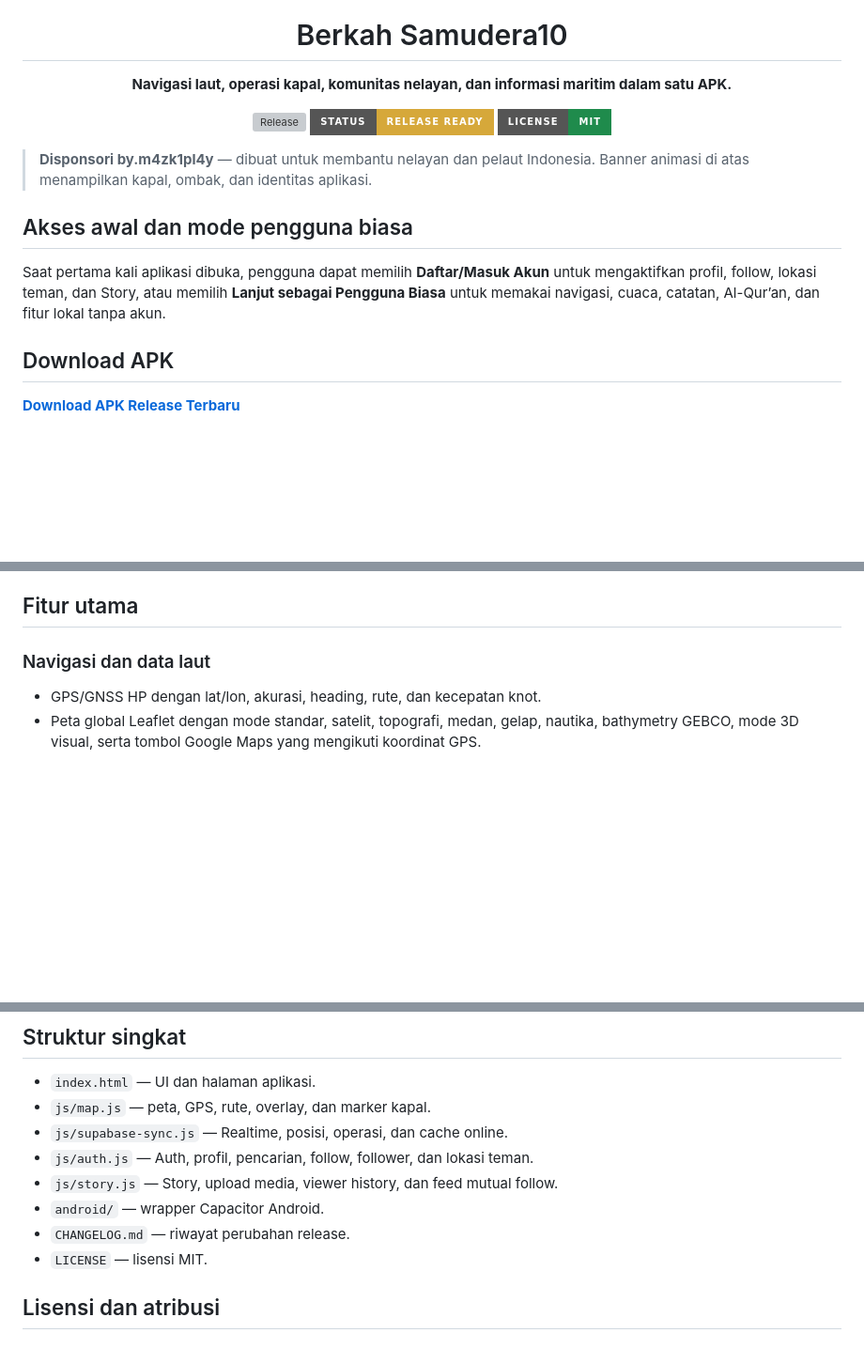
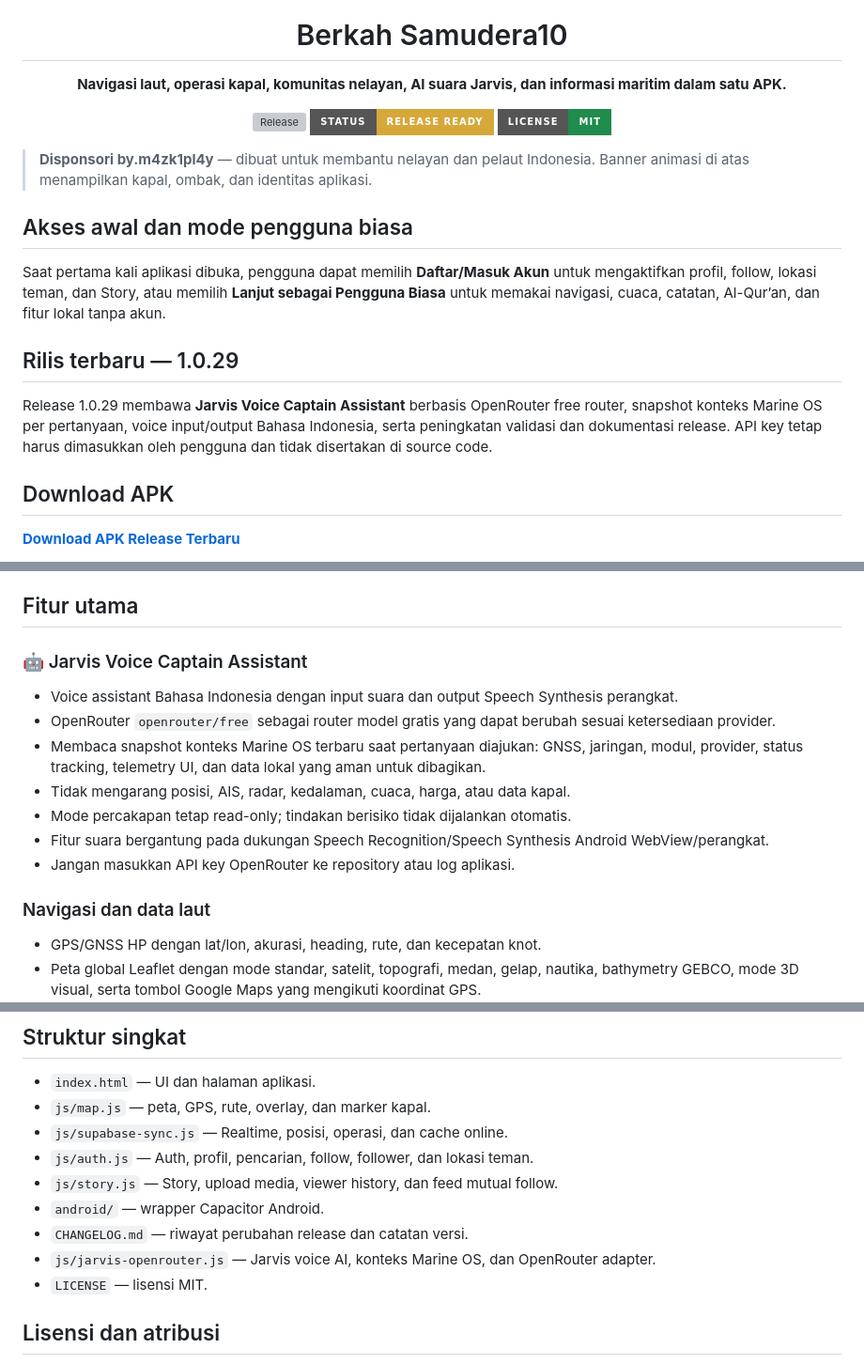
Before and after one commit to jambudio336-hue/berkah-samudera10, a Markdown page: README.md, 3 parts joined by grey strips. Shown at 94% size. Rendered like a GitHub page; badges without logos; blank space fills up the shorter version; grey boxes are pictures that could not be loaded.

Commit message:
docs: update README for 1.0.29 Jarvis release

```diff
--- a/README.md
+++ b/README.md
@@ -1,7 +1,7 @@
 <p align="center"><img src="assets/berkah-samudera-animated.svg" alt="Berkah Samudera10" width="100%"></p>
 
 <h1 align="center">Berkah Samudera10</h1>
-<p align="center"><b>Navigasi laut, operasi kapal, komunitas nelayan, dan informasi maritim dalam satu APK.</b></p>
+<p align="center"><b>Navigasi laut, operasi kapal, komunitas nelayan, AI suara Jarvis, dan informasi maritim dalam satu APK.</b></p>
 
 <p align="center">
   <a href="https://github.com/jambudio336-hue/berkah-samudera10/releases/latest"><img src="https://img.shields.io/github/v/release/jambudio336-hue/berkah-samudera10?style=for-the-badge&color=0b6e99" alt="Release"></a>
@@ -14,6 +14,10 @@
 ## Akses awal dan mode pengguna biasa
 
 Saat pertama kali aplikasi dibuka, pengguna dapat memilih **Daftar/Masuk Akun** untuk mengaktifkan profil, follow, lokasi teman, dan Story, atau memilih **Lanjut sebagai Pengguna Biasa** untuk memakai navigasi, cuaca, catatan, Al-Qur’an, dan fitur lokal tanpa akun.
+
+## Rilis terbaru — 1.0.29
+
+Release 1.0.29 membawa **Jarvis Voice Captain Assistant** berbasis OpenRouter free router, snapshot konteks Marine OS per pertanyaan, voice input/output Bahasa Indonesia, serta peningkatan validasi dan dokumentasi release. API key tetap harus dimasukkan oleh pengguna dan tidak disertakan di source code.
 
 ## Download APK
 
@@ -31,6 +35,15 @@ Atau buka halaman [Releases](https://github.com/jambudio336-hue/berkah-samudera1
 - Release production wajib memakai signing certificate yang sama; private keystore tidak disimpan di repository.
 
 ## Fitur utama
+
+### 🤖 Jarvis Voice Captain Assistant
+- Voice assistant Bahasa Indonesia dengan input suara dan output Speech Synthesis perangkat.
+- OpenRouter `openrouter/free` sebagai router model gratis yang dapat berubah sesuai ketersediaan provider.
+- Membaca snapshot konteks Marine OS terbaru saat pertanyaan diajukan: GNSS, jaringan, modul, provider, status tracking, telemetry UI, dan data lokal yang aman untuk dibagikan.
+- Tidak mengarang posisi, AIS, radar, kedalaman, cuaca, harga, atau data kapal.
+- Mode percakapan tetap read-only; tindakan berisiko tidak dijalankan otomatis.
+- Fitur suara bergantung pada dukungan Speech Recognition/Speech Synthesis Android WebView/perangkat.
+- Jangan masukkan API key OpenRouter ke repository atau log aplikasi.
 
 ### Navigasi dan data laut
 - GPS/GNSS HP dengan lat/lon, akurasi, heading, rute, dan kecepatan knot.
@@ -99,7 +112,8 @@ APK release berada di `Berkah-Samudera10-release.apk`. Build membutuhkan Android
 - `js/auth.js` — Auth, profil, pencarian, follow, follower, dan lokasi teman.
 - `js/story.js` — Story, upload media, viewer history, dan feed mutual follow.
 - `android/` — wrapper Capacitor Android.
-- `CHANGELOG.md` — riwayat perubahan release.
+- `CHANGELOG.md` — riwayat perubahan release dan catatan versi.
+- `js/jarvis-openrouter.js` — Jarvis voice AI, konteks Marine OS, dan OpenRouter adapter.
 - `LICENSE` — lisensi MIT.
 
 ## Lisensi dan atribusi
```
